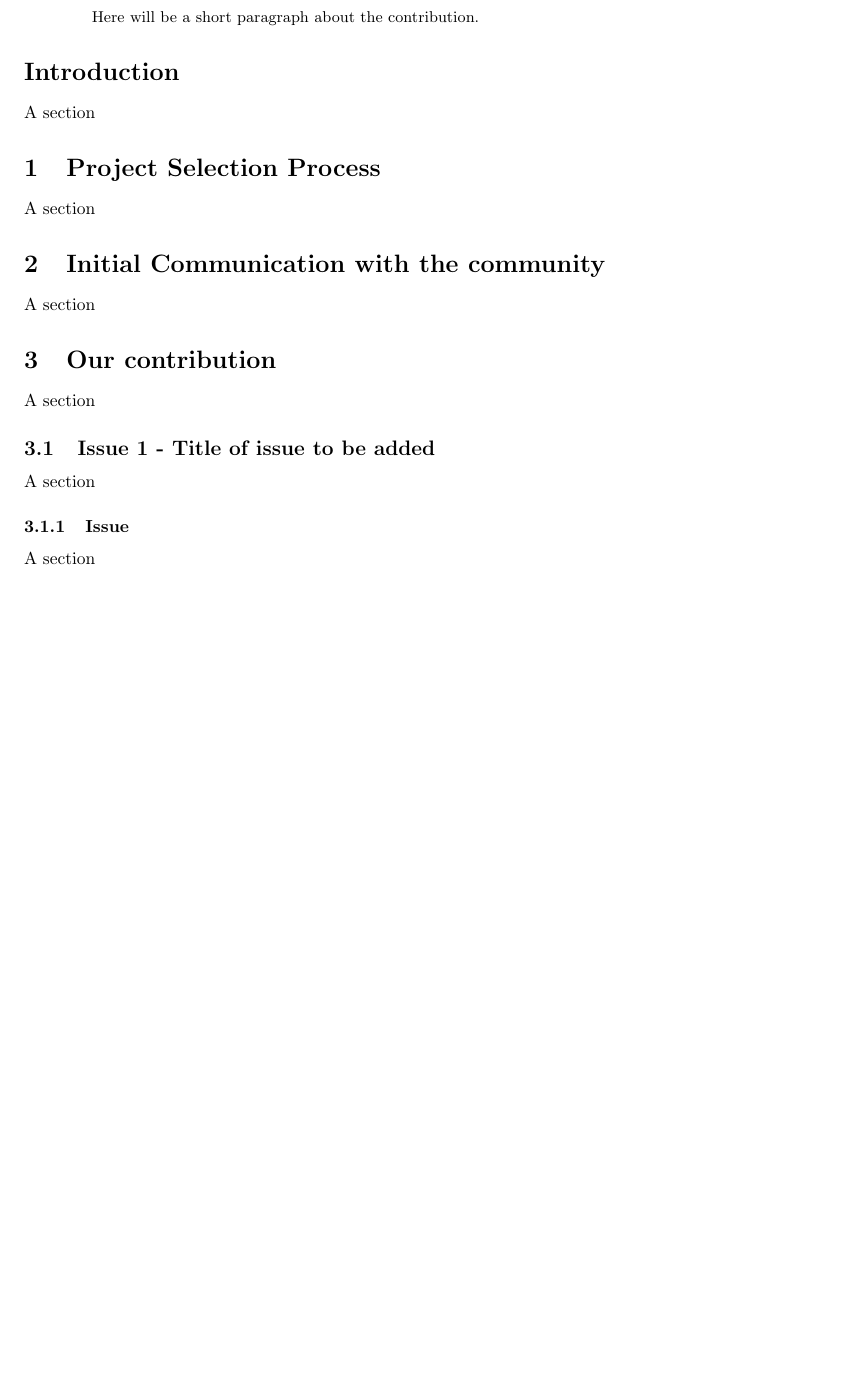
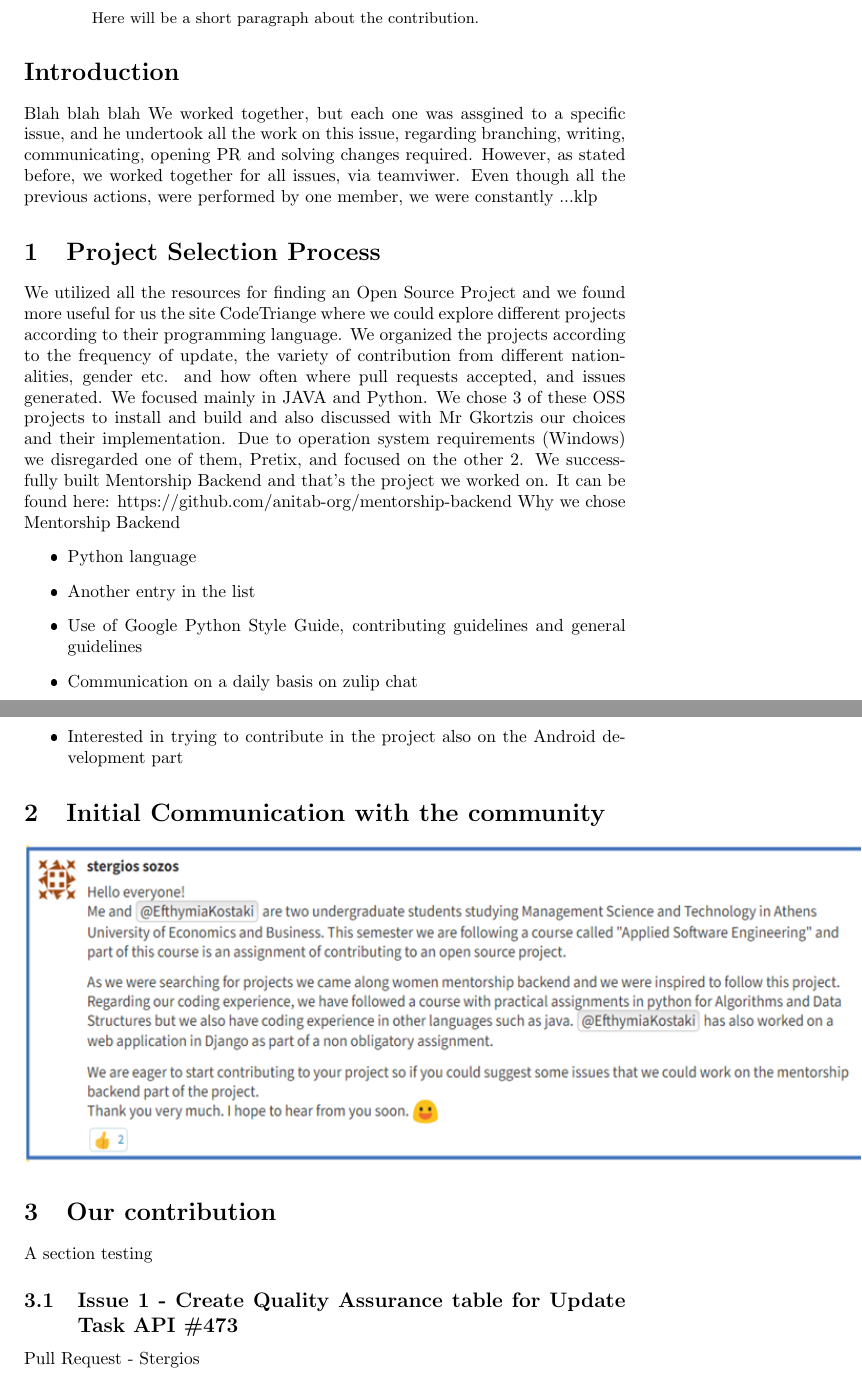
Before and after one commit to EfthymiaKostaki/MentorshipBackendOpenSourceContribution, a LaTeX paper (finalReport.tex): part of page 1 of 2 before the commit and two parts of pages 1 and 2 of 8 after it, the two joined at a grey line, cut so that both start at the same text, the shorter picture padded with empty space. The pictures show the PDF file finalReport.pdf that the author committed with the source.

Commit message:
Add photos of Stergio's issues, and Project Selection Process

```diff
--- a/finalReport.tex
+++ b/finalReport.tex
@@ -19,19 +19,71 @@ Here will be a short paragraph about the contribution.
 \end{abstract}
 
 \section*{Introduction}
+Blah blah blah
+We worked together, but each one was assgined to a specific issue, and he undertook all the work on this issue, regarding branching, writing, communicating, opening PR and solving changes required. However, as stated before, we worked together for all issues, via teamviwer. Even though all the previous actions, were performed by one member, we were constantly ...klp
+
+\section{Project Selection Process}
+We utilized all the resources for finding an Open Source Project and we found more useful for us the site CodeTriange where we could explore different projects according to their programming language.
+We organized the projects according to the frequency of update, the variety of contribution from different nationalities, gender etc. and how often where pull requests accepted, and issues generated. We focused mainly in JAVA and Python.
+We chose 3 of these OSS projects to install and build and also discussed with Mr Gkortzis our choices and their implementation. Due to operation system requirements (Windows) we disregarded one of them, Pretix, and focused on the other 2. We successfully built Mentorship Backend and that’s the project we worked on. It can be found here: https://github.com/anitab-org/mentorship-backend
+Why we chose Mentorship Backend
+\begin{itemize}
+  \item Python language
+  \item Another entry in the list
+  \item Use of Google Python Style Guide, contributing guidelines and general guidelines
+  \item Communication on a daily basis on zulip chat
+  \item Focus on issues for First Timers
+  \item Interested in trying to contribute in the project also on the Android development part
+\end{itemize}
+
+\section{Initial Communication with the community}
+\includegraphics{FirstCommunication.png}
+
+\section{Our contribution}
+A section testing
+
+\subsection{Issue 1 - Create Quality Assurance table for Update Task API \#473}
+Pull Request - Stergios
+
+\subsubsection{Issue}
+\includegraphics{issue473}
+
+\subsubsection{Communication with the team}
 A section
 
-\section{Project Selection Process}
+\subsubsection{More subsections}
 A section
 
-\section{Initial Communication with the community}
+\subsection{Issue 2 -Fix description messages on Mentorship Relation \#554}
+Pull Request - Stergios
+
+\subsubsection{Issue}
+\includegraphics{issue554}
+
+\subsubsection{Communication with the team}
 A section
 
-\section{Our contribution}
+\subsubsection{Pull Request}
 A section
 
-\subsection{Issue 1 - Title of issue to be added}
+\subsubsection{Files changed}
+ti alakse
+
+\subsection{Issue 3 - "Complete task" not including all the necessary information when request id is not in accepted mode \#537}
+Pull Request - Stergios
+
+\subsubsection{Issue}
+\includegraphics{issue537}
+
+\subsubsection{Communication with the team}
 A section
+
+\subsubsection{More subsections}
+A section
+
+\subsection{Issue 4 - Title of issue to be added}
+Pull Request - Efi
+
 
 \subsubsection{Issue}
 A section
@@ -42,22 +94,39 @@ A section
 \subsubsection{More subsections}
 A section
 
-\subsection{Issue 2 - Title of issue to be added}
+\subsection{Issue 5 - Title of issue to be added}
+Pull Request - Efi
+
+\subsubsection{Issue}
 A section
 
-\subsection{Issue 3 - Title of issue to be added}
+\subsubsection{Communication with the team}
 A section
 
-\subsection{Issue 4 - Title of issue to be added}
-A section
-
-\subsection{Issue 5 - Title of issue to be added}
+\subsubsection{More subsections}
 A section
 
 \subsection{Issue 6 - Title of issue to be added}
+Pull Request - Efi
+
+\subsubsection{Issue}
 A section
 
+\subsubsection{Communication with the team}
+A section
+
+\subsubsection{More subsections}
+A section
 \subsection{Issue 7 - Title of issue to be added}
+Pull Request - Efi
+
+\subsubsection{Issue}
+A section
+
+\subsubsection{Communication with the team}
+A section
+
+\subsubsection{More subsections}
 A section
 
 \end{document}
```
Also changed, not shown: FirstCommunication.png (added), finalReport.pdf, issue473.png (added), issue537.png (added), issue554.png (added), finalReport.tex (2 more changed lines), 1 other file.
